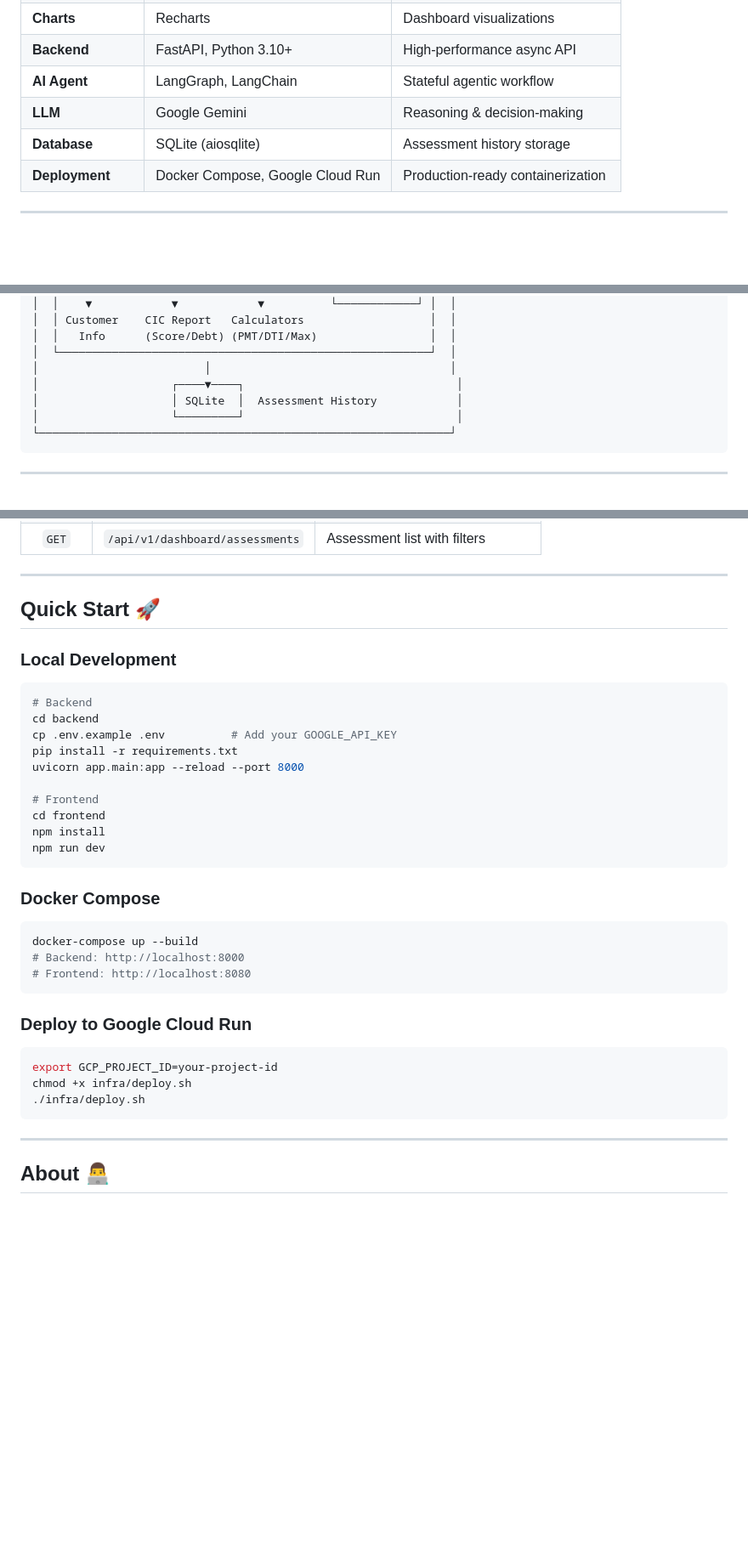
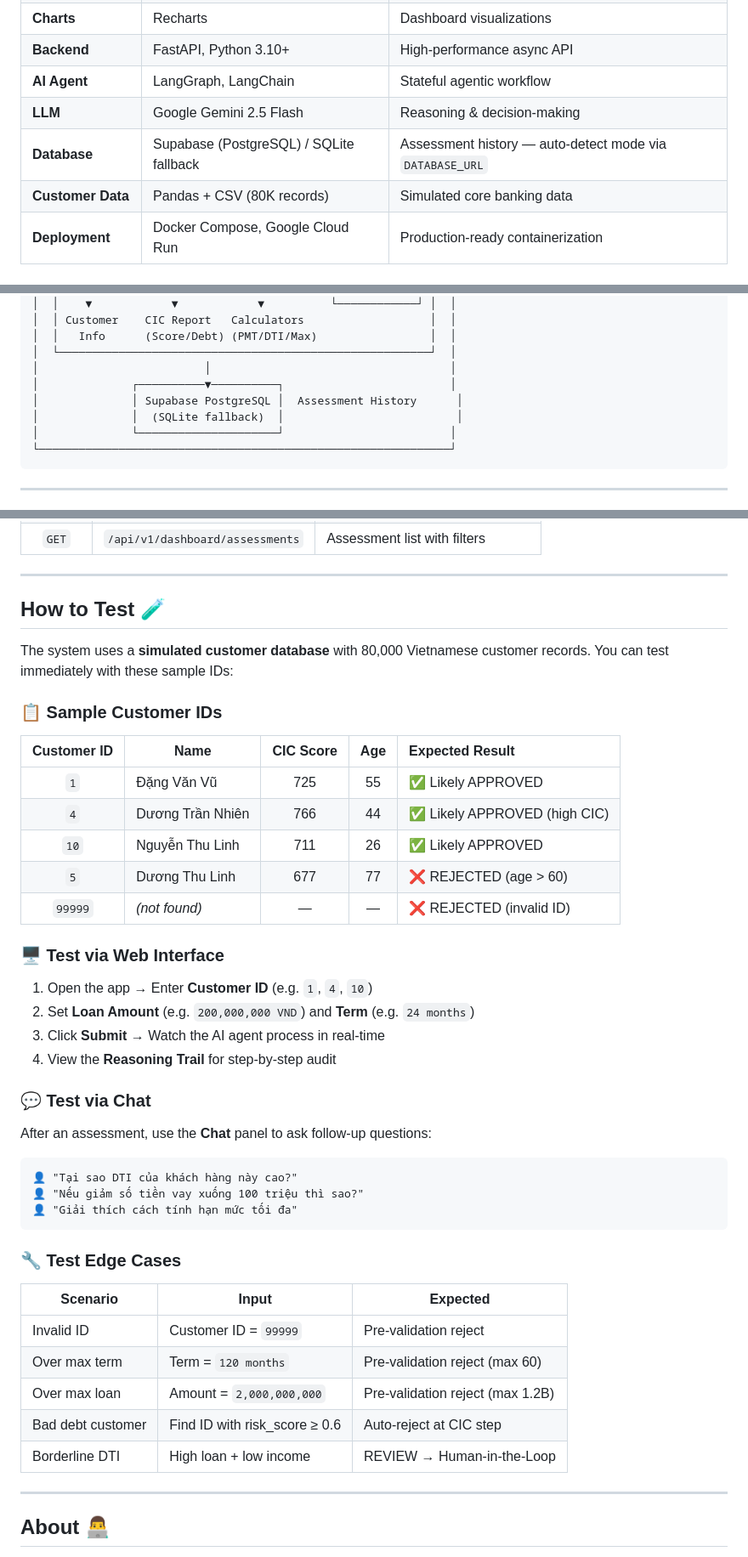
Before and after one commit to tylevan/tylevan.github.io, a Markdown page: credit-underwriting-agent/README.md, 3 parts joined by grey strips. Shown at 85% size. Rendered like a GitHub page; blank space fills up the shorter version.

Commit message:
update instruction to test

````diff
--- a/credit-underwriting-agent/README.md
+++ b/credit-underwriting-agent/README.md
@@ -181,8 +231,9 @@ The system enforces these configurable thresholds:
 | **Charts** | Recharts | Dashboard visualizations |
 | **Backend** | FastAPI, Python 3.10+ | High-performance async API |
 | **AI Agent** | LangGraph, LangChain | Stateful agentic workflow |
-| **LLM** | Google Gemini | Reasoning & decision-making |
-| **Database** | SQLite (aiosqlite) | Assessment history storage |
+| **LLM** | Google Gemini 2.5 Flash | Reasoning & decision-making |
+| **Database** | Supabase (PostgreSQL) / SQLite fallback | Assessment history — auto-detect mode via `DATABASE_URL` |
+| **Customer Data** | Pandas + CSV (80K records) | Simulated core banking data |
 | **Deployment** | Docker Compose, Google Cloud Run | Production-ready containerization |
 
 ---
@@ -219,9 +270,10 @@ The system enforces these configurable thresholds:
 │  │   Info      (Score/Debt) (PMT/DTI/Max)                 │  │
 │  └────────────────────────────────────────────────────────┘  │
 │                         │                                    │
-│                    ┌────▼────┐                                │
-│                    │ SQLite  │  Assessment History            │
-│                    └─────────┘                                │
+│              ┌──────────▼──────────┐                         │
+│              │ Supabase PostgreSQL │  Assessment History      │
+│              │  (SQLite fallback)  │                          │
+│              └─────────────────────┘                         │
 └──────────────────────────────────────────────────────────────┘
 ```
 
@@ -243,38 +295,46 @@ The system enforces these configurable thresholds:
 
 ---
 
-## Quick Start 🚀
+## How to Test 🧪
 
-### Local Development
+The system uses a **simulated customer database** with 80,000 Vietnamese customer records. You can test immediately with these sample IDs:
 
-```bash
-# Backend
-cd backend
-cp .env.example .env          # Add your GOOGLE_API_KEY
-pip install -r requirements.txt
-uvicorn app.main:app --reload --port 8000
+### 📋 Sample Customer IDs
 
-# Frontend
-cd frontend
-npm install
-npm run dev
+| Customer ID | Name | CIC Score | Age | Expected Result |
+|:-----------:|------|:---------:|:---:|:----------------|
+| `1` | Đặng Văn Vũ | 725 | 55 | ✅ Likely APPROVED |
+| `4` | Dương Trần Nhiên | 766 | 44 | ✅ Likely APPROVED (high CIC) |
+| `10` | Nguyễn Thu Linh | 711 | 26 | ✅ Likely APPROVED |
+| `5` | Dương Thu Linh | 677 | 77 | ❌ REJECTED (age > 60) |
+| `99999` | *(not found)* | — | — | ❌ REJECTED (invalid ID) |
+
+### 🖥️ Test via Web Interface
+
+1. Open the app → Enter **Customer ID** (e.g. `1`, `4`, `10`)
+2. Set **Loan Amount** (e.g. `200,000,000 VND`) and **Term** (e.g. `24 months`)
+3. Click **Submit** → Watch the AI agent process in real-time
+4. View the **Reasoning Trail** for step-by-step audit
+
+### 💬 Test via Chat
+
+After an assessment, use the **Chat** panel to ask follow-up questions:
+
+```
+👤 "Tại sao DTI của khách hàng này cao?"
+👤 "Nếu giảm số tiền vay xuống 100 triệu thì sao?"
+👤 "Giải thích cách tính hạn mức tối đa"
 ```
 
-### Docker Compose
+### 🔧 Test Edge Cases
 
-```bash
-docker-compose up --build
-# Backend: http://localhost:8000
-# Frontend: http://localhost:8080
-```
-
-### Deploy to Google Cloud Run
-
-```bash
-export GCP_PROJECT_ID=your-project-id
-chmod +x infra/deploy.sh
-./infra/deploy.sh
-```
+| Scenario | Input | Expected |
+|----------|-------|----------|
+| Invalid ID | Customer ID = `99999` | Pre-validation reject |
+| Over max term | Term = `120 months` | Pre-validation reject (max 60) |
+| Over max loan | Amount = `2,000,000,000` | Pre-validation reject (max 1.2B) |
+| Bad debt customer | Find ID with risk_score ≥ 0.6 | Auto-reject at CIC step |
+| Borderline DTI | High loan + low income | REVIEW → Human-in-the-Loop |
 
 ---
 
````
Also changed, not shown: other parts of credit-underwriting-agent/README.md (+50 -0 lines).
